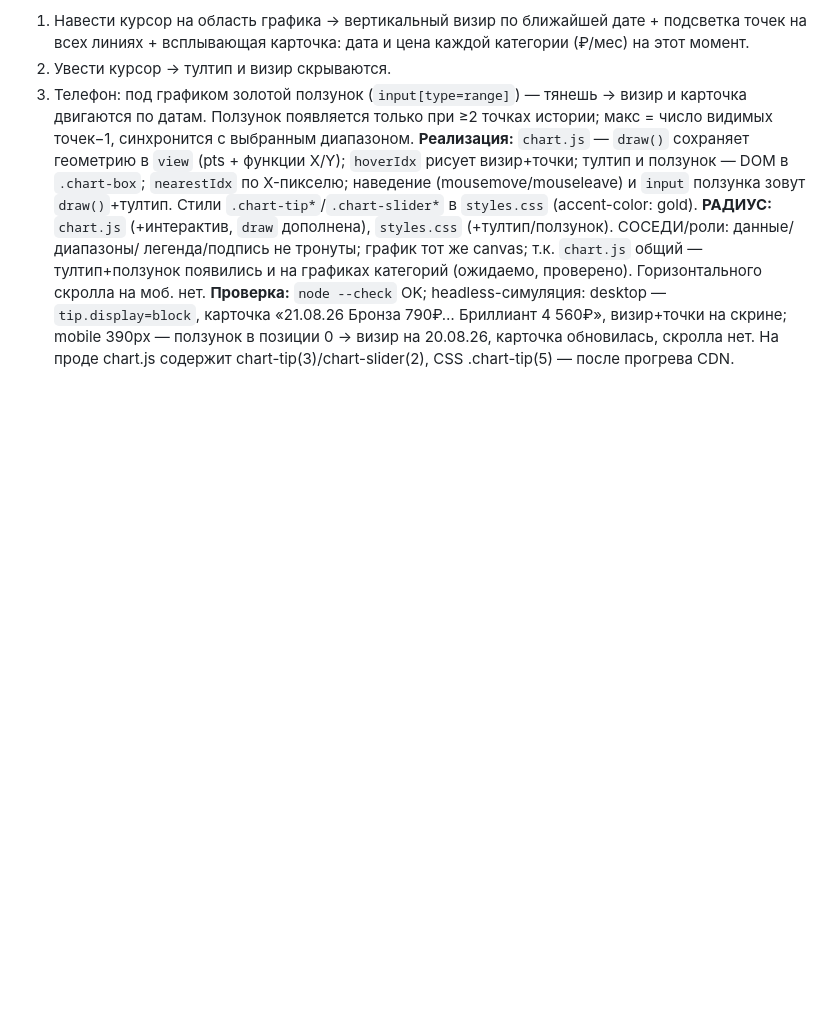
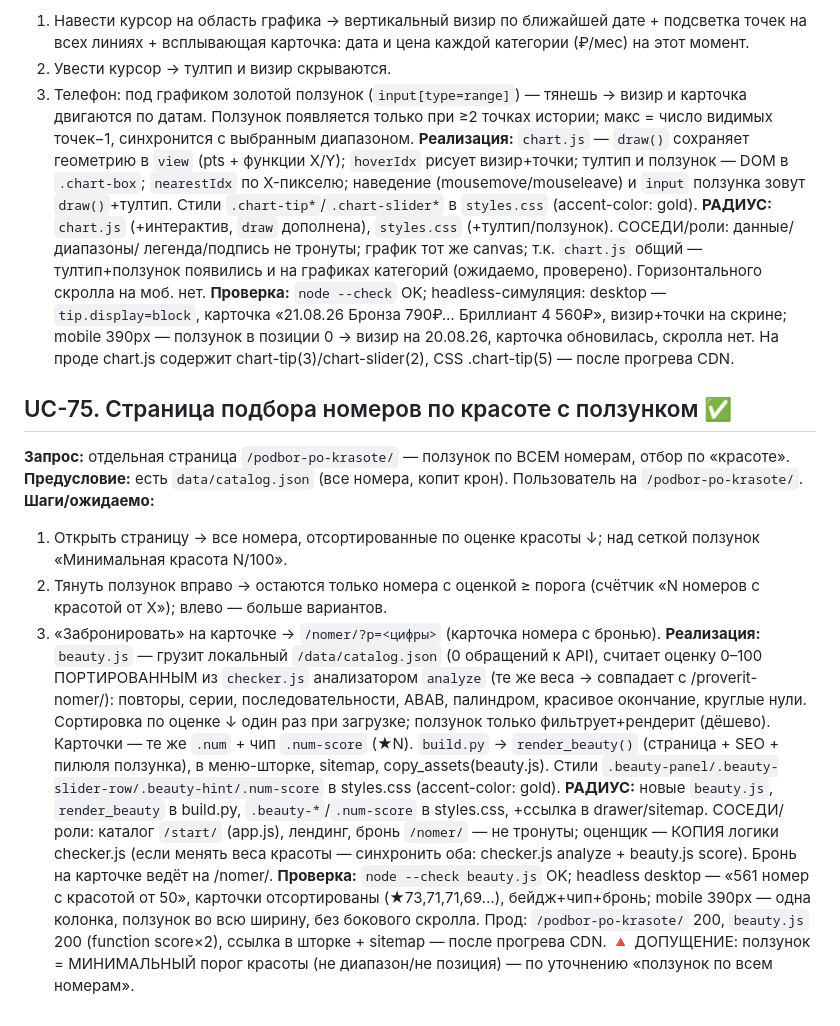
Before and after one commit to sementsul/numstore, a Markdown page: docs/numstore.usecases.md, the part around the change. GitHub-like rendering; blank space fills up the shorter version.

Commit message:
docs: UC-75 — страница подбора по красоте (ползунок); точка входа +beauty.js

```diff
--- a/docs/numstore.usecases.md
+++ b/docs/numstore.usecases.md
@@ -906,3 +906,24 @@ inner-скроллы (`.chart-box`, `.codewin` с `overflow-x:auto`) не зад
 **Проверка:** `node --check` OK; headless-симуляция: desktop — `tip.display=block`, карточка «21.08.26 Бронза 790₽…
 Бриллиант 4 560₽», визир+точки на скрине; mobile 390px — ползунок в позиции 0 → визир на 20.08.26, карточка обновилась,
 скролла нет. На проде chart.js содержит chart-tip(3)/chart-slider(2), CSS .chart-tip(5) — после прогрева CDN.
+
+## UC-75. Страница подбора номеров по красоте с ползунком ✅
+**Запрос:** отдельная страница `/podbor-po-krasote/` — ползунок по ВСЕМ номерам, отбор по «красоте».
+**Предусловие:** есть `data/catalog.json` (все номера, копит крон). Пользователь на `/podbor-po-krasote/`.
+**Шаги/ожидаемо:**
+1. Открыть страницу → все номера, отсортированные по оценке красоты ↓; над сеткой ползунок «Минимальная красота N/100».
+2. Тянуть ползунок вправо → остаются только номера с оценкой ≥ порога (счётчик «N номеров с красотой от X»); влево — больше вариантов.
+3. «Забронировать» на карточке → `/nomer/?p=<цифры>` (карточка номера с бронью).
+**Реализация:** `beauty.js` — грузит локальный `/data/catalog.json` (0 обращений к API), считает оценку 0–100
+ПОРТИРОВАННЫМ из `checker.js` анализатором `analyze` (те же веса → совпадает с /proverit-nomer/): повторы,
+серии, последовательности, ABAB, палиндром, красивое окончание, круглые нули. Сортировка по оценке ↓ один раз при
+загрузке; ползунок только фильтрует+рендерит (дёшево). Карточки — те же `.num` + чип `.num-score` (★N).
+`build.py` → `render_beauty()` (страница + SEO + пилюля ползунка), в меню-шторке, sitemap, copy_assets(beauty.js).
+Стили `.beauty-panel/.beauty-slider-row/.beauty-hint/.num-score` в styles.css (accent-color: gold).
+**РАДИУС:** новые `beauty.js`, `render_beauty` в build.py, `.beauty-*`/`.num-score` в styles.css, +ссылка в drawer/sitemap.
+СОСЕДИ/роли: каталог `/start/` (app.js), лендинг, бронь `/nomer/` — не тронуты; оценщик — КОПИЯ логики checker.js
+(если менять веса красоты — синхронить оба: checker.js analyze + beauty.js score). Бронь на карточке ведёт на /nomer/.
+**Проверка:** `node --check beauty.js` OK; headless desktop — «561 номер с красотой от 50», карточки отсортированы
+(★73,71,71,69…), бейдж+чип+бронь; mobile 390px — одна колонка, ползунок во всю ширину, без бокового скролла.
+Прод: `/podbor-po-krasote/` 200, `beauty.js` 200 (function score×2), ссылка в шторке + sitemap — после прогрева CDN.
+🔺 ДОПУЩЕНИЕ: ползунок = МИНИМАЛЬНЫЙ порог красоты (не диапазон/не позиция) — по уточнению «ползунок по всем номерам».
```
Also changed, not shown: docs/project-notes.md (+1 -0 lines).
